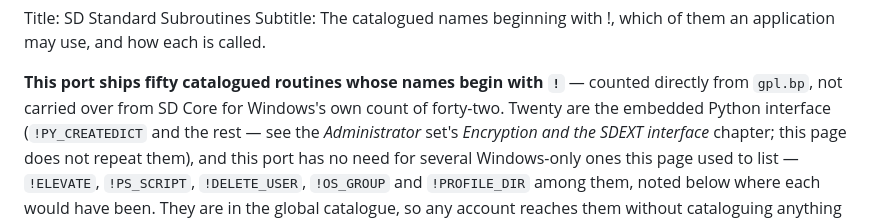
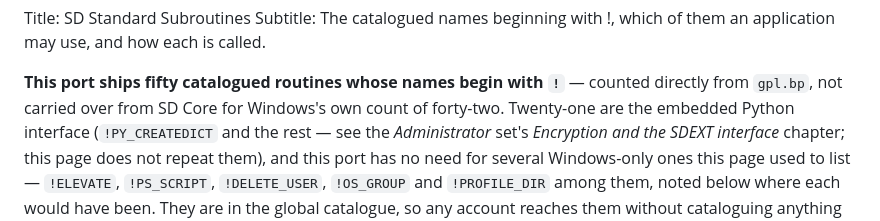
Before and after one commit to dmontaine/SDCoreLinuxDocs, a Markdown page: User/markdown/36-sd-standard-subroutines.md, the part around the change. Drawn GitHub-style.

Commit message:
Fix stale Python-routine count: twenty-one, not twenty
sdcore4linux's S.43 added PY_LISTCRTE, the 21st embedded-Python routine
(matching Windows's own count after its identical fix). Counted directly
from gpl.bp: 50 catalogued ! routines, 21 of them Python.

Co-Authored-By: Claude Sonnet 5 <noreply@anthropic.com>

```diff
--- a/User/markdown/36-sd-standard-subroutines.md
+++ b/User/markdown/36-sd-standard-subroutines.md
@@ -3,7 +3,7 @@ Subtitle: The catalogued names beginning with !, which of them an application ma
 
 **This port ships fifty catalogued routines whose names begin with `!`** —
 counted directly from `gpl.bp`, not carried over from SD Core for
-Windows's own count of forty-two. Twenty are the embedded Python
+Windows's own count of forty-two. Twenty-one are the embedded Python
 interface (`!PY_CREATEDICT` and the rest — see the *Administrator* set's
 *Encryption and the SDEXT interface* chapter; this page does not repeat
 them), and this port has no need for several Windows-only ones this page
```
